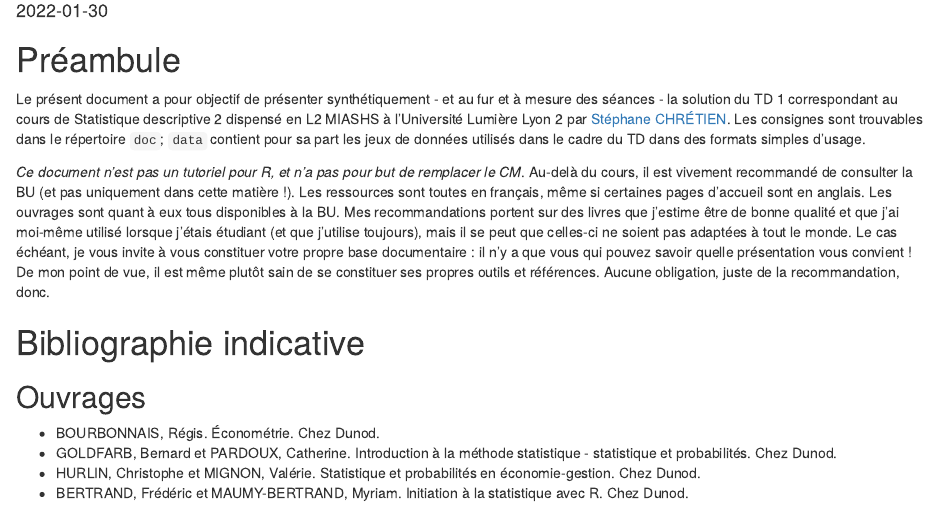
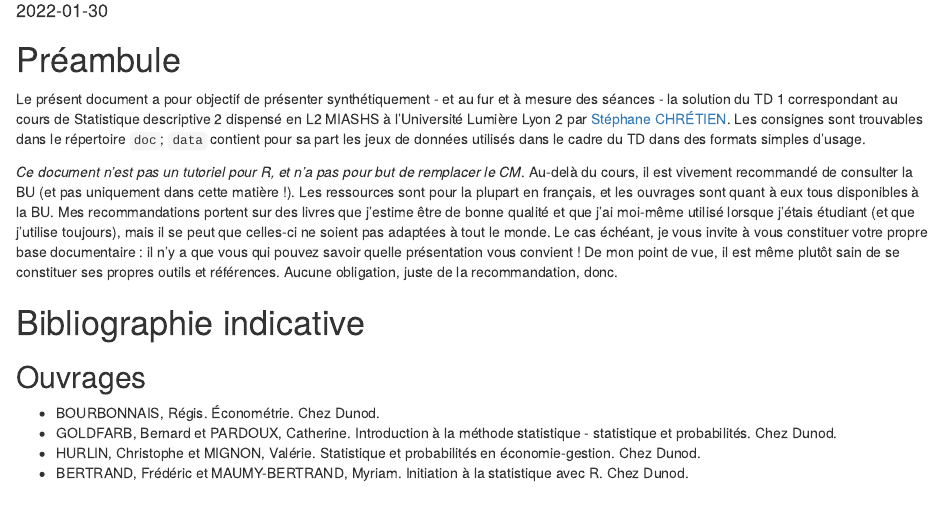
Before and after one commit to mpalenciaolivar/L2MIASHS2022-StatDesc2-TD1, an R Markdown document (TD.Rmd): the page in a window 1100 px wide, from 100 px down. The pictures show the output file TD.html that the author committed with the source, opened offline.

Commit message:
Changed: fixed an error and updated the documents

```diff
--- a/TD.Rmd
+++ b/TD.Rmd
@@ -16,10 +16,7 @@ descriptive 2 dispensé en L2 MIASHS à l'Université Lumière Lyon 2 par [Stép
 
 *Ce document n'est pas un tutoriel pour R, et n'a pas pour but de remplacer le CM*.
 Au-delà du cours, il est vivement recommandé de consulter la BU (et pas
-uniquement dans cette matière !). Les ressources sont toutes en français, même
-si certaines pages d'accueil sont en anglais. Les ouvrages sont quant à eux tous
-disponibles à la BU. Mes recommandations portent sur des livres que j'estime
-être de bonne qualité et que j'ai moi-même utilisé lorsque j'étais étudiant (et
+uniquement dans cette matière !). Les ressources sont pour la plupart en français, et les ouvrages sont quant à eux tous disponibles à la BU. Mes recommandations portent sur des livres que j'estime être de bonne qualité et que j'ai moi-même utilisé lorsque j'étais étudiant (et
 que j'utilise toujours), mais il se peut que celles-ci ne soient pas adaptées à
 tout le monde. Le cas échéant, je vous invite à vous constituer votre propre
 base documentaire : il n'y a que vous qui pouvez savoir quelle présentation vous
```
Also changed, not shown: TD.html, TD.md.
